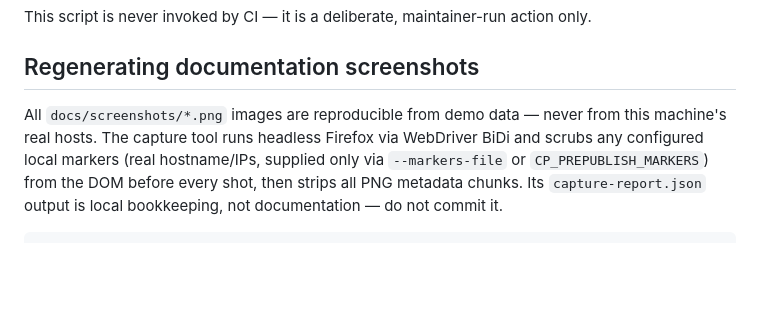
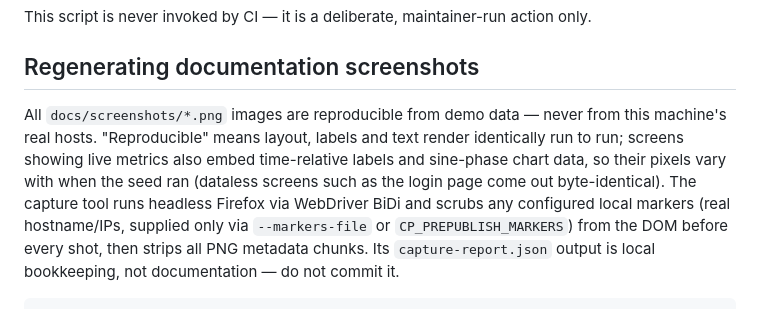
Before and after one commit to leejeonghun001/cloud-pulse, a Markdown page: docs/maintainers.md, the part around the change. Rendered like a GitHub page; blank space fills up the shorter version.

Commit message:
docs: clarify screenshot reproducibility vs time-relative pixels
Regenerating the ko documentation set reproduces layout, labels and text
exactly (dataless screens are byte-identical), but screens embedding
metrics differ pixel-wise because demo data is anchored to seed time.
State the expectation so future audits don't misread the delta as UI
drift.

🤖 Generated with Codebuff
Co-Authored-By: Codebuff <noreply@codebuff.com>

```diff
--- a/docs/maintainers.md
+++ b/docs/maintainers.md
@@ -93,7 +93,11 @@ action only.
 ## Regenerating documentation screenshots
 
 All `docs/screenshots/*.png` images are reproducible from demo data —
-never from this machine's real hosts. The capture tool runs headless
+never from this machine's real hosts. "Reproducible" means layout,
+labels and text render identically run to run; screens showing live
+metrics also embed time-relative labels and sine-phase chart data, so
+their pixels vary with when the seed ran (dataless screens such as the
+login page come out byte-identical). The capture tool runs headless
 Firefox via WebDriver BiDi and scrubs any configured local markers
 (real hostname/IPs, supplied only via `--markers-file` or
 `CP_PREPUBLISH_MARKERS`) from the DOM before every shot, then strips
```
